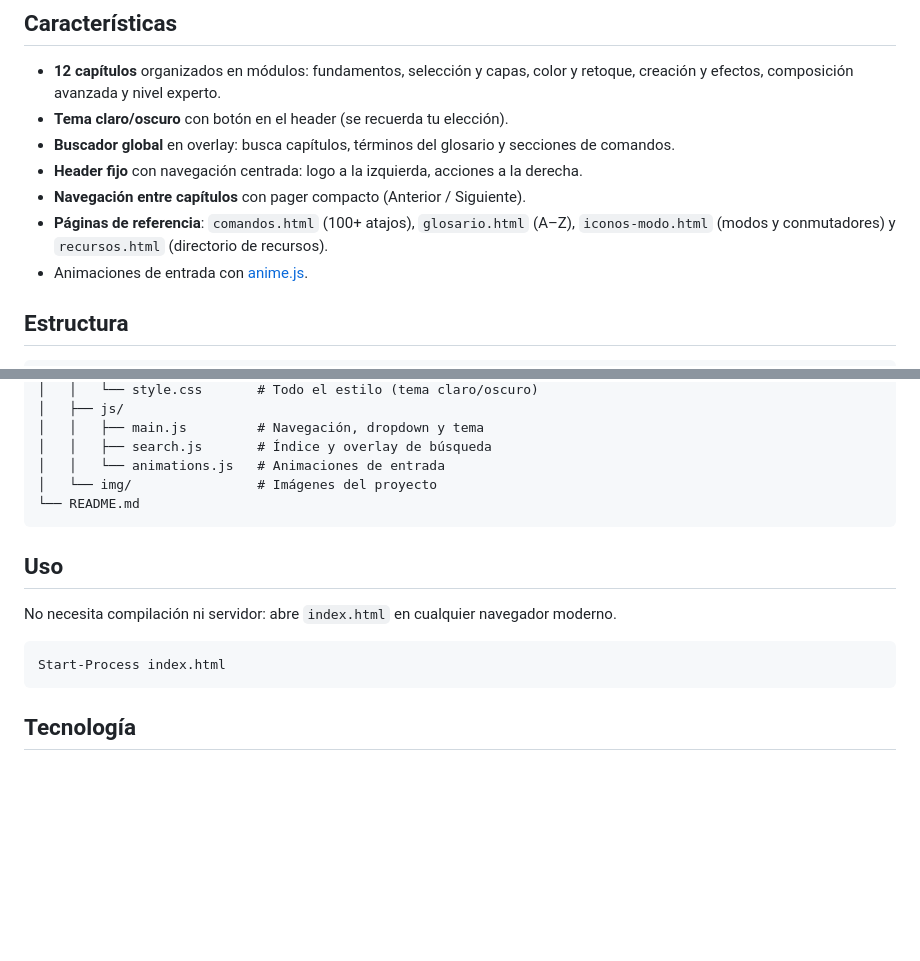
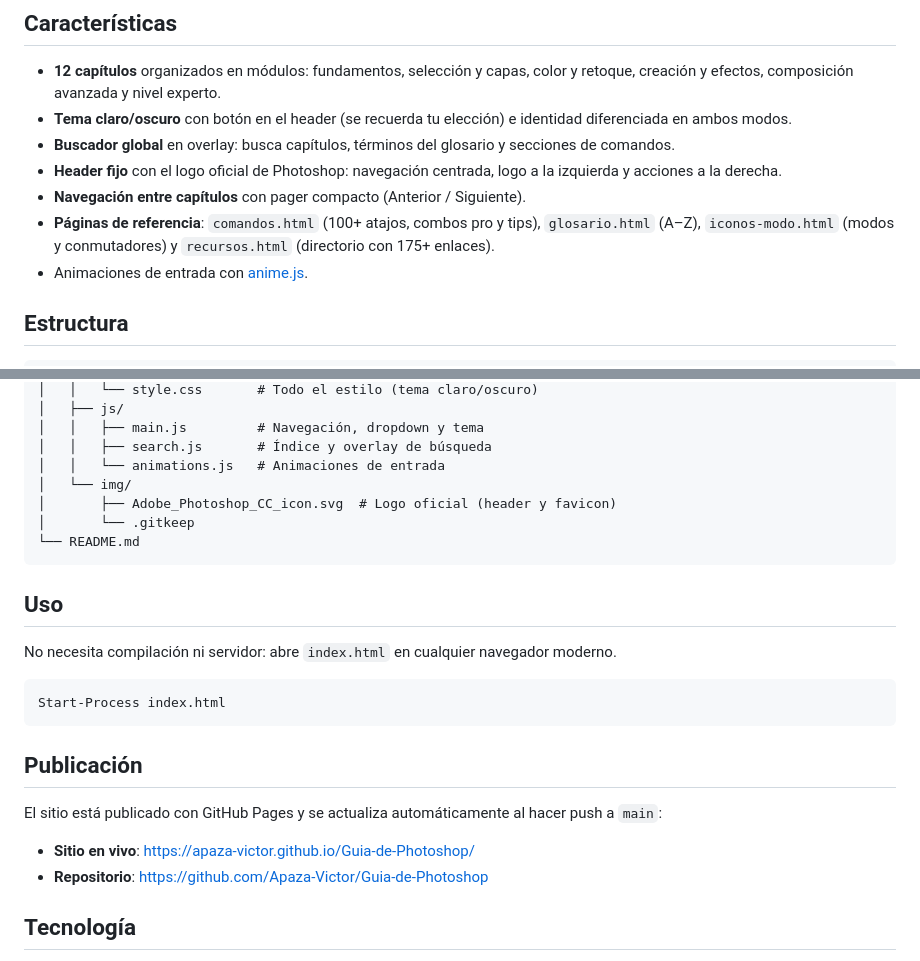
Before and after one commit to Apaza-Victor/Guia-de-Photoshop, a Markdown page: README.md, 2 parts joined by grey strips. Rendered like a GitHub page; blank space fills up the shorter version.

Commit message:
Actualiza el README: sitio publicado, logo oficial y detalles de recursos

````diff
--- a/README.md
+++ b/README.md
@@ -7,11 +7,11 @@ Guía web estática, responsive y en español para aprender Photoshop desde cero
 ## Características
 
 - **12 capítulos** organizados en módulos: fundamentos, selección y capas, color y retoque, creación y efectos, composición avanzada y nivel experto.
-- **Tema claro/oscuro** con botón en el header (se recuerda tu elección).
+- **Tema claro/oscuro** con botón en el header (se recuerda tu elección) e identidad diferenciada en ambos modos.
 - **Buscador global** en overlay: busca capítulos, términos del glosario y secciones de comandos.
-- **Header fijo** con navegación centrada: logo a la izquierda, acciones a la derecha.
+- **Header fijo** con el logo oficial de Photoshop: navegación centrada, logo a la izquierda y acciones a la derecha.
 - **Navegación entre capítulos** con pager compacto (Anterior / Siguiente).
-- **Páginas de referencia**: `comandos.html` (100+ atajos), `glosario.html` (A–Z), `iconos-modo.html` (modos y conmutadores) y `recursos.html` (directorio de recursos).
+- **Páginas de referencia**: `comandos.html` (100+ atajos, combos pro y tips), `glosario.html` (A–Z), `iconos-modo.html` (modos y conmutadores) y `recursos.html` (directorio con 175+ enlaces).
 - Animaciones de entrada con [anime.js](https://animejs.com/).
 
 ## Estructura
@@ -43,7 +43,9 @@ Guia de Photoshop/
 │   │   ├── main.js         # Navegación, dropdown y tema
 │   │   ├── search.js       # Índice y overlay de búsqueda
 │   │   └── animations.js   # Animaciones de entrada
-│   └── img/                # Imágenes del proyecto
+│   └── img/
+│       ├── Adobe_Photoshop_CC_icon.svg  # Logo oficial (header y favicon)
+│       └── .gitkeep
 └── README.md
 ```
 
@@ -54,6 +56,13 @@ No necesita compilación ni servidor: abre `index.html` en cualquier navegador m
 ```powershell
 Start-Process index.html
 ```
+
+## Publicación
+
+El sitio está publicado con GitHub Pages y se actualiza automáticamente al hacer push a `main`:
+
+- **Sitio en vivo**: https://apaza-victor.github.io/Guia-de-Photoshop/
+- **Repositorio**: https://github.com/Apaza-Victor/Guia-de-Photoshop
 
 ## Tecnología
 
````
